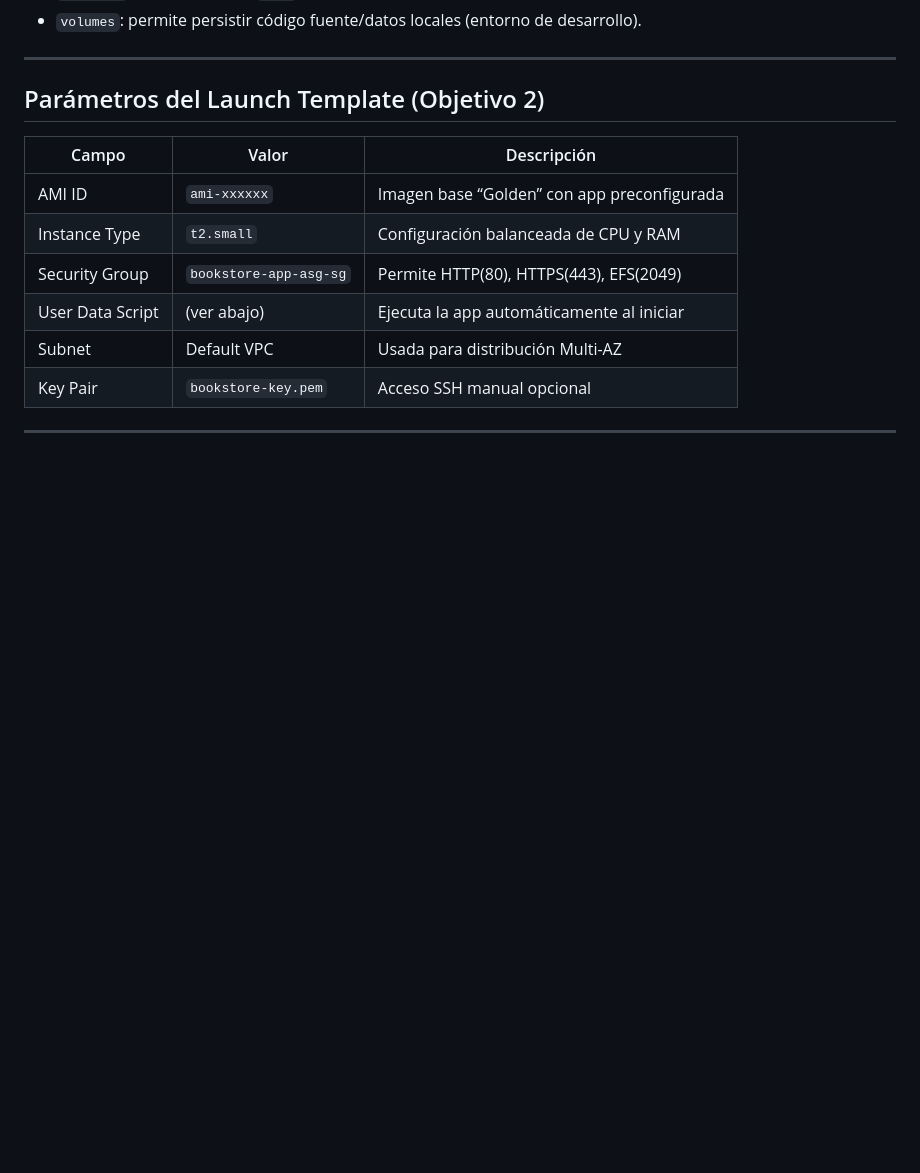
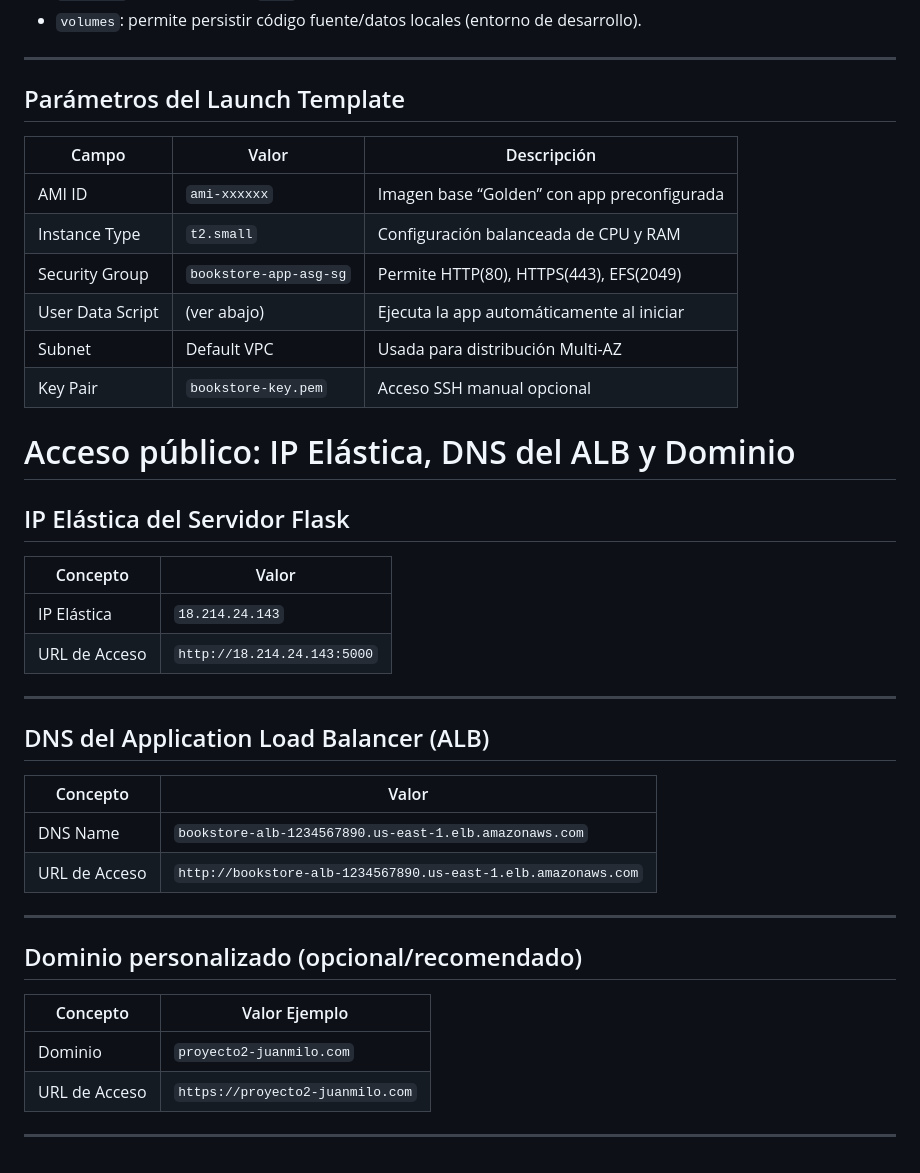
Before and after one commit to MaximilianoSanLa/Topicos_Tel_P2, a Markdown page: README.md, the part around the change. GitHub-like rendering; blank space fills up the shorter version.

Commit message:
Update README with server access details
Added sections for Elastic IP, ALB DNS, and custom domain.

```diff
--- a/README.md
+++ b/README.md
@@ -412,7 +412,7 @@ Explicación:
 
 ---
 
-##  Parámetros del Launch Template (Objetivo 2)
+##  Parámetros del Launch Template
 
 | Campo | Valor | Descripción |
 |-------|-------|-------------|
@@ -423,6 +423,38 @@ Explicación:
 | Subnet | Default VPC | Usada para distribución Multi-AZ |
 | Key Pair | `bookstore-key.pem` | Acceso SSH manual opcional |
 
+# Acceso público: IP Elástica, DNS del ALB y Dominio
+
+## IP Elástica del Servidor Flask
+
+| Concepto | Valor |
+|---|---|
+| IP Elástica | `18.214.24.143` |
+| URL de Acceso | `http://18.214.24.143:5000` |
+
+---
+
+## DNS del Application Load Balancer (ALB)
+
+| Concepto | Valor |
+|---|---|
+| DNS Name | `bookstore-alb-1234567890.us-east-1.elb.amazonaws.com` |
+| URL de Acceso | `http://bookstore-alb-1234567890.us-east-1.elb.amazonaws.com` |
+
+---
+
+## Dominio personalizado (opcional/recomendado)
+
+| Concepto | Valor Ejemplo |
+|---|---|
+| Dominio | `proyecto2-juanmilo.com` |
+| URL de Acceso | `https://proyecto2-juanmilo.com`|
+
+
+
+
+
+
 
 
 
```
